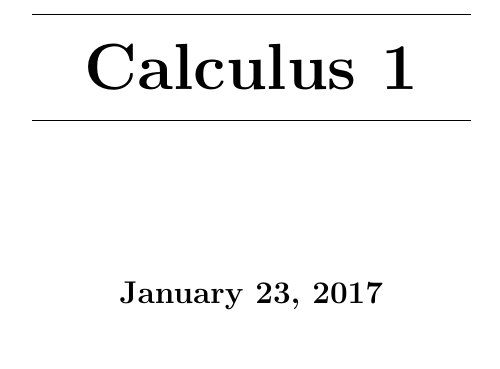
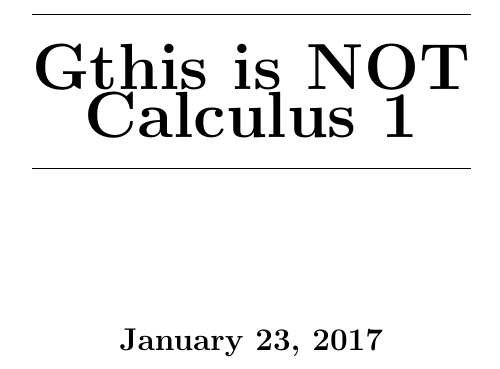
Before and after one commit to tanneridae/jubilant-octo-tribble, a LaTeX document (mycourse.tex): part of page 1 of 5, cut at the place of the change. Compiled offline with pdfLaTeX.

Commit message:
not calc

```diff
--- a/mycourse.tex
+++ b/mycourse.tex
@@ -11,7 +11,7 @@
 %% \fi
 %\usepackage{lulu1}
 
-\title{Calculus 1}
+\title{Gthis is NOT Calculus 1}
 
 \begin{document}
 \maketitle
```
